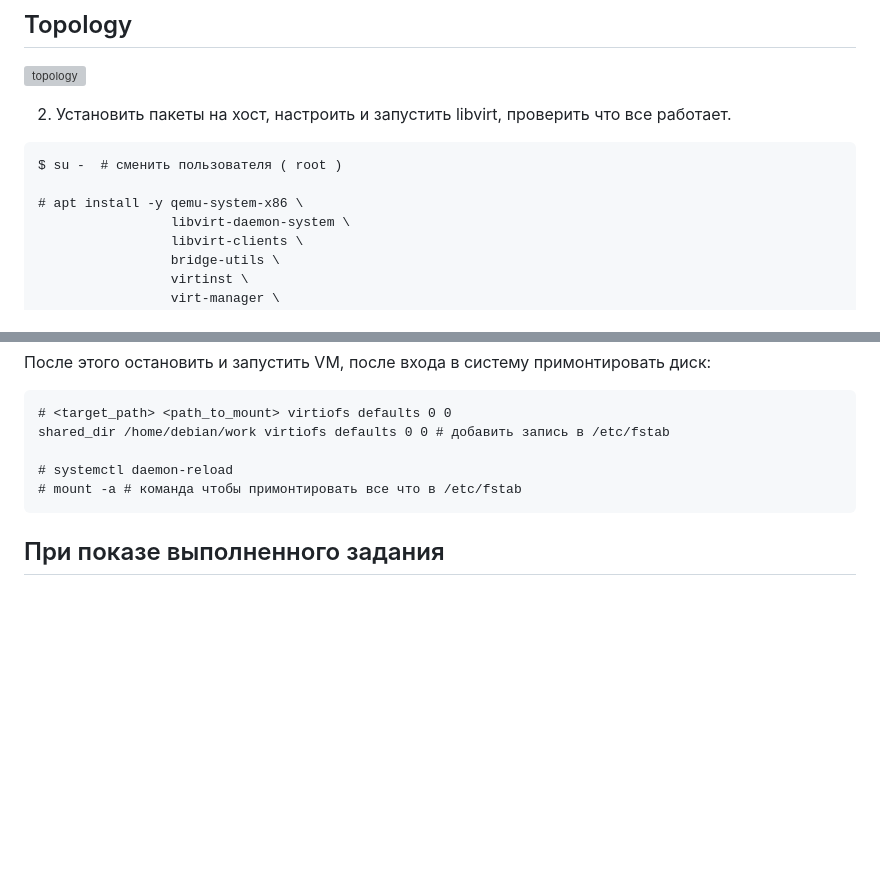
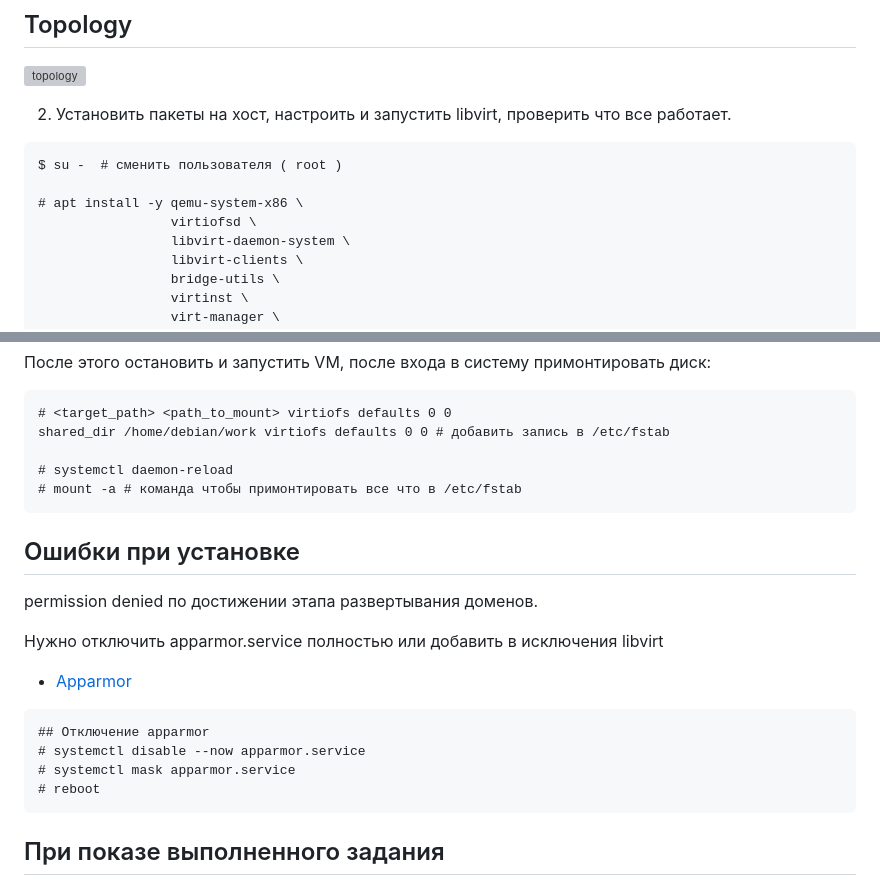
Before and after one commit to sahaki13/devops_course, a Markdown page: LAB_1/README.md, 2 parts joined by grey strips. GitHub-like rendering; blank space fills up the shorter version; grey boxes are pictures that could not be loaded.

````diff
--- a/LAB_1/README.md
+++ b/LAB_1/README.md
@@ -30,6 +30,7 @@
 $ su -  # сменить пользователя ( root )
 
 # apt install -y qemu-system-x86 \
+                 virtiofsd \
                  libvirt-daemon-system \
                  libvirt-clients \
                  bridge-utils \
@@ -149,6 +150,21 @@ shared_dir /home/debian/work virtiofs defaults 0 0 # добавить запис
 # mount -a # команда чтобы примонтировать все что в /etc/fstab
 ```
 
+## Ошибки при установке
+
+permission denied по достижении этапа развертывания доменов.
+
+Нужно отключить apparmor.service полностью или добавить в исключения libvirt
+
+* [Apparmor ](https://itsfoss.gitlab.io/post/how-to-enable-or-disable-apparmor-on-ubuntu-2404-2204-or-2004/)
+
+```
+## Отключение apparmor
+# systemctl disable --now apparmor.service
+# systemctl mask apparmor.service
+# reboot
+```
+
 ## При показе выполненного задания
    * Запустить все ВМ
    * Подключиться к ним по ssh
````
Also changed, not shown: LAB_3/docs/Jenkinspic4-1.png (added), LAB_3/docs/branching-strategy.png (added), LAB_3/docs/jenkins1.png (added), LAB_3/docs/jenkins_ex.jpg (added), 10 other files.
